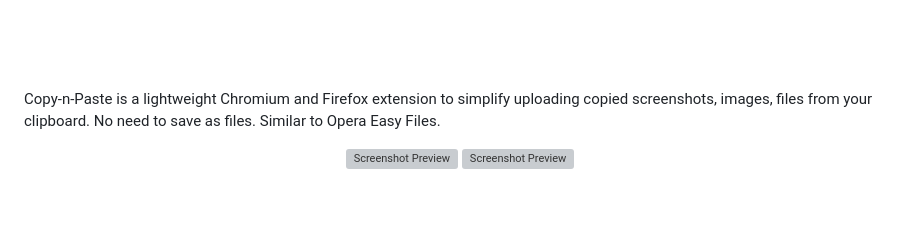
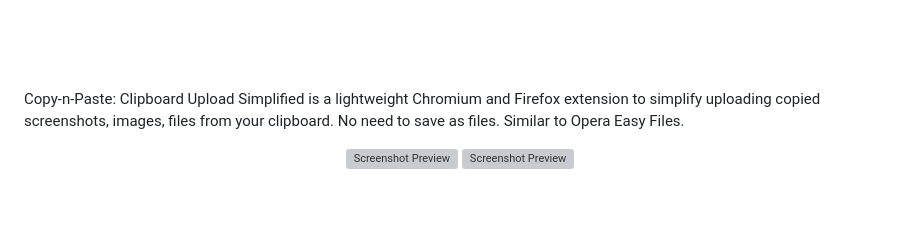
Before and after one commit to kazcfz/Copy-n-Paste, a Markdown page: README.md, the part around the change. GitHub-like rendering; grey boxes are pictures that could not be loaded.

```diff
--- a/README.md
+++ b/README.md
@@ -6,7 +6,7 @@
 </p>
 <br><br><br><br>
 
-Copy-n-Paste is a lightweight Chromium and Firefox extension to simplify uploading copied screenshots, images, files from your clipboard. No need to save as files. Similar to Opera Easy Files.
+Copy-n-Paste: Clipboard Upload Simplified is a lightweight Chromium and Firefox extension to simplify uploading copied screenshots, images, files from your clipboard. No need to save as files. Similar to Opera Easy Files.
 <p align="center"><img src="https://i.imgur.com/TXV2SuL.png" alt="Screenshot Preview" width="49%" height="49%"> <img src="https://i.imgur.com/jqB4WFe.png" alt="Screenshot Preview" width="49%" height="49%"></p>
 <br><br>
 
```
